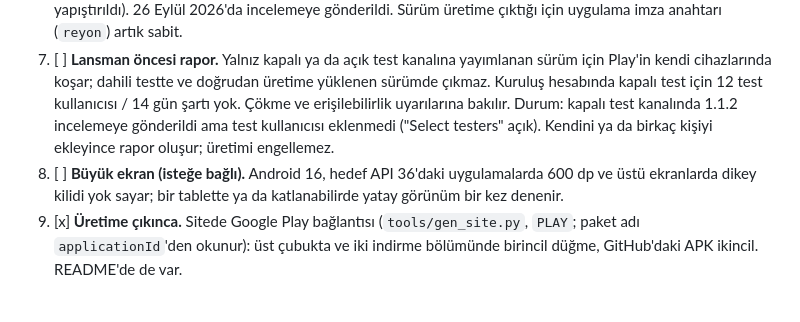
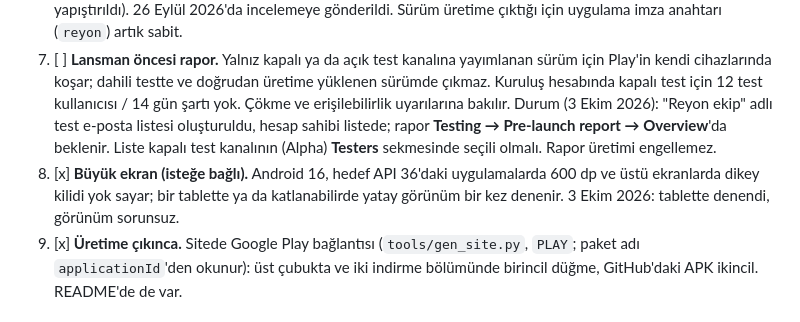
Before and after one commit to aripdcom/reyon, a Markdown page: store/checklist.md, the part around the change. Drawn GitHub-style.

Commit message:
Kontrol listesi: tablet görünümü denendi, test listesi kuruldu
- 8. adım tamam: Reyon tablette denendi, görünüm sorunsuz (3 Ekim 2026)
- 7. adım durumu: "Reyon ekip" test e-posta listesi oluşturuldu, hesap
  sahibi listede; lansman öncesi rapor bekleniyor. Listenin kapalı test
  kanalının Testers sekmesinde seçili olması gerektiği yazıldı

Co-Authored-By: Claude Opus 5.5 <noreply@anthropic.com>
Claude-Session: https://claude.ai/code/session_01LpzycXipYYVmj886BN9wwk

```diff
--- a/store/checklist.md
+++ b/store/checklist.md
@@ -93,12 +93,12 @@ Sırayla; her adımın cevabı depoda yazılı.
        Play'in kendi cihazlarında koşar; dahili testte ve doğrudan üretime yüklenen sürümde
        çıkmaz. Kuruluş hesabında kapalı test için 12 test kullanıcısı / 14 gün şartı yok.
        Çökme ve erişilebilirlik uyarılarına bakılır.
-       Durum: kapalı test kanalında 1.1.2 incelemeye gönderildi ama test kullanıcısı eklenmedi
-       ("Select testers" açık). Kendini ya da birkaç kişiyi ekleyince rapor oluşur; üretimi
-       engellemez.
-8. [ ] **Büyük ekran (isteğe bağlı).** Android 16, hedef API 36'daki uygulamalarda 600 dp ve
+       Durum (3 Ekim 2026): "Reyon ekip" adlı test e-posta listesi oluşturuldu, hesap sahibi
+       listede; rapor **Testing → Pre-launch report → Overview**'da beklenir. Liste kapalı
+       test kanalının (Alpha) **Testers** sekmesinde seçili olmalı. Rapor üretimi engellemez.
+8. [x] **Büyük ekran (isteğe bağlı).** Android 16, hedef API 36'daki uygulamalarda 600 dp ve
        üstü ekranlarda dikey kilidi yok sayar; bir tablette ya da katlanabilirde yatay görünüm
-       bir kez denenir.
+       bir kez denenir. 3 Ekim 2026: tablette denendi, görünüm sorunsuz.
 9. [x] **Üretime çıkınca.** Sitede Google Play bağlantısı (`tools/gen_site.py`, `PLAY`; paket
        adı `applicationId`'den okunur): üst çubukta ve iki indirme bölümünde birincil düğme,
        GitHub'daki APK ikincil. README'de de var.
```
